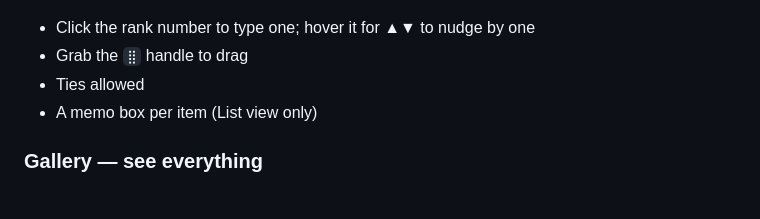
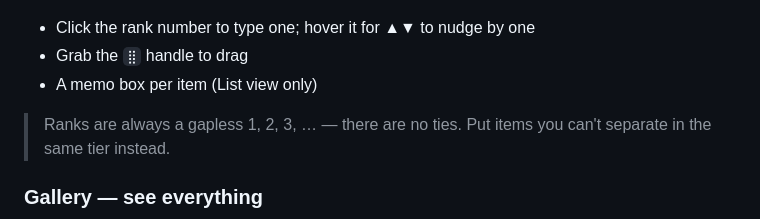
Before and after one commit to bluekms/rankmaker, a Markdown page: README.en.md, the part around the change. Rendered like a GitHub page.

```diff
--- a/README.en.md
+++ b/README.en.md
@@ -93,8 +93,9 @@ Best place to start when you have a lot of items. Drop onto a row to join that t
 
 - Click the rank number to type one; hover it for ▲▼ to nudge by one
 - Grab the `⣿` handle to drag
-- Ties allowed
 - A memo box per item (List view only)
+
+> Ranks are always a gapless 1, 2, 3, … — there are no ties. Put items you can't separate in the same tier instead.
 
 ### Gallery — see everything
 
```
Also changed, not shown: README.md (+2 -1 lines).
